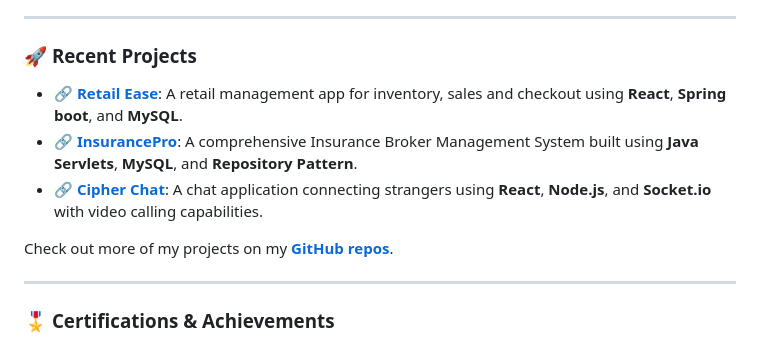
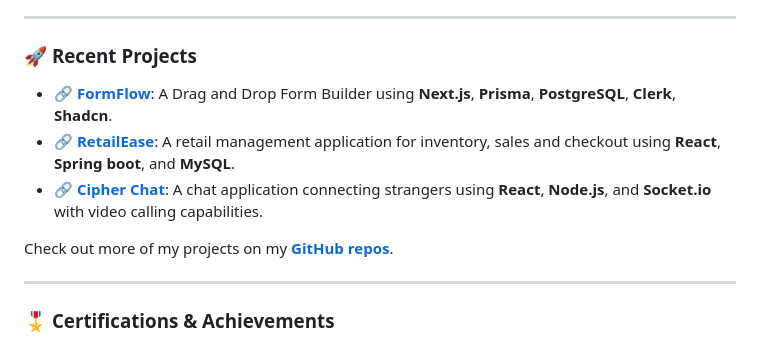
Before and after one commit to rajatsachdeva31/rajatsachdeva31, a Markdown page: README.md, the part around the change printed below. Rendered like a GitHub page.

```diff
--- a/README.md
+++ b/README.md
@@ -57,7 +57,7 @@ Welcome to my GitHub! I'm a passionate **Full Stack Software Engineer** with a s
 
 ### 🚀 **Recent Projects**
 
-- 🔗 [**Retail Ease**](https://github.com/r-sachdeva3105/retailEase): A retail management app for inventory, sales and checkout using **React**, **Spring boot**, and **MySQL**.
-- 🔗 [**InsurancePro**](https://github.com/r-sachdeva3105/InsurancePro): A comprehensive Insurance Broker Management System built using **Java Servlets**, **MySQL**, and **Repository Pattern**.
-- 🔗 [**Cipher Chat**](https://github.com/r-sachdeva3105/cipher-chat): A chat application connecting strangers using **React**, **Node.js**, and **Socket.io** with video calling capabilities.
+- 🔗 [**FormFlow**](https://github.com/rajatsachdeva31/FormFlow): A Drag and Drop Form Builder using **Next.js**, **Prisma**, **PostgreSQL**, **Clerk**, **Shadcn**.
+- 🔗 [**RetailEase**](https://github.com/rajatsachdeva31/retailEase): A retail management application for inventory, sales and checkout using **React**, **Spring boot**, and **MySQL**.
+- 🔗 [**Cipher Chat**](https://github.com/rajatsachdeva31/cipher-chat): A chat application connecting strangers using **React**, **Node.js**, and **Socket.io** with video calling capabilities.
 
```
Also changed, not shown: other parts of README.md (+2 -2 lines).
